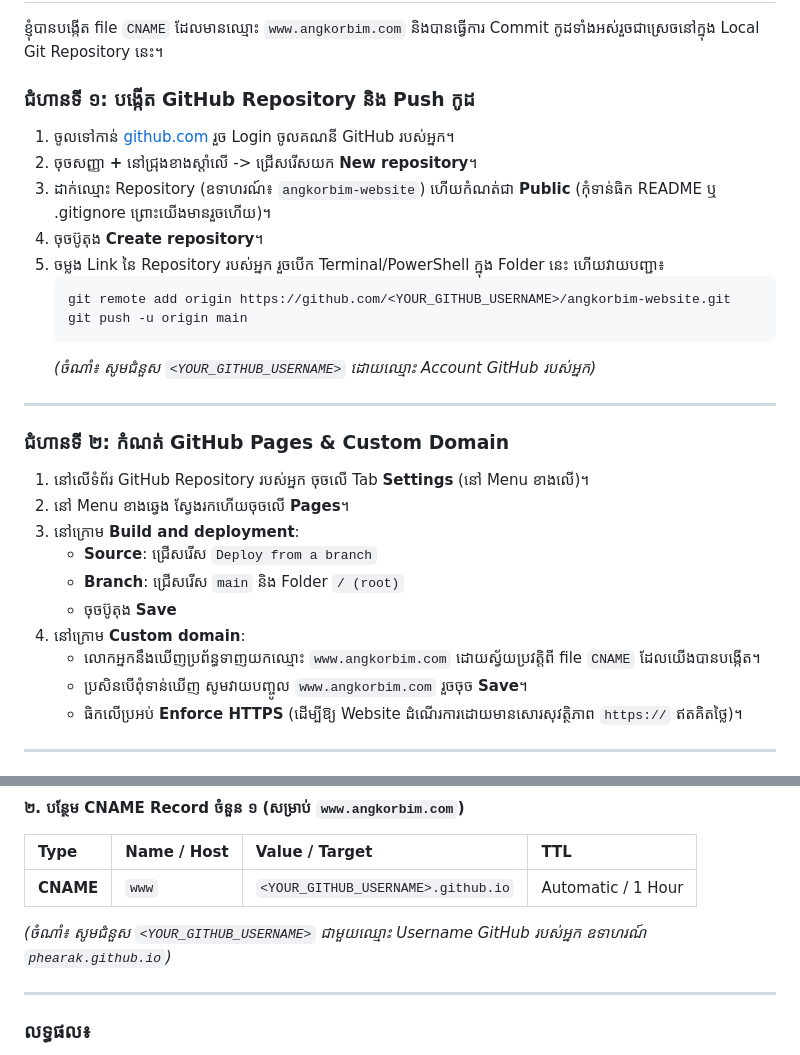
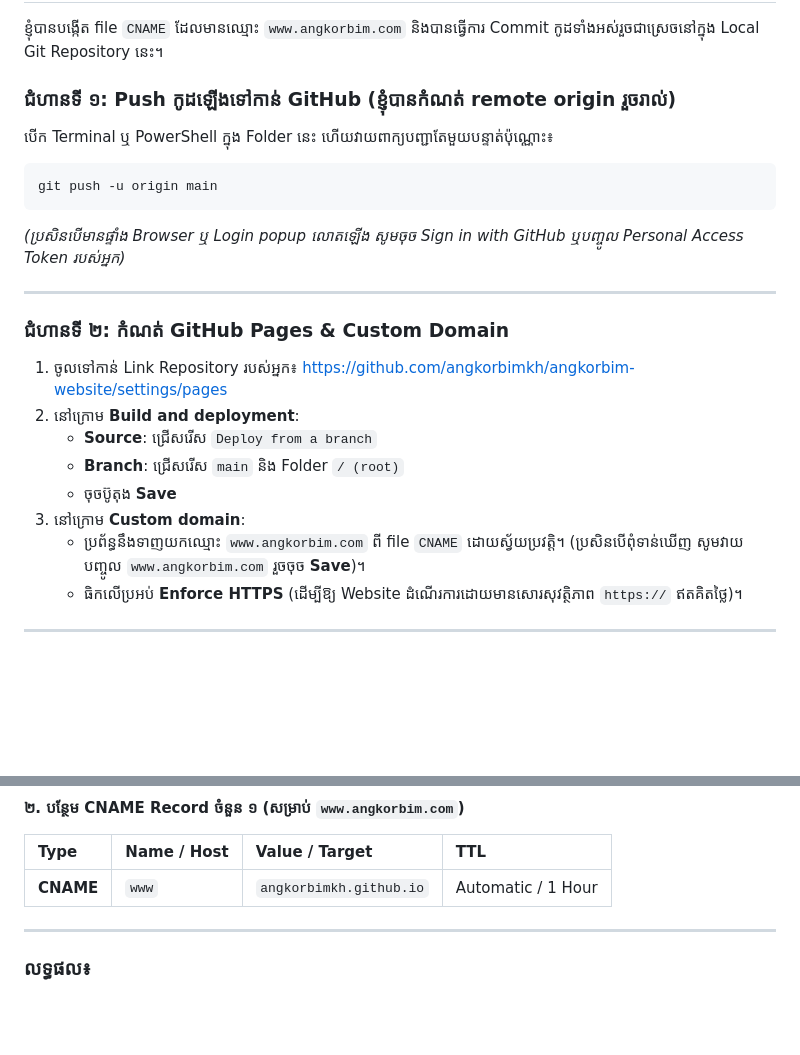
Before and after one commit to angkorbimkh/angkorbim-website, a Markdown page: DEPLOYMENT_GUIDE.md, 2 parts joined by grey strips. GitHub-like rendering; blank space fills up the shorter version.

Commit message:
Update GitHub link to angkorbimkh

````diff
--- a/DEPLOYMENT_GUIDE.md
+++ b/DEPLOYMENT_GUIDE.md
@@ -28,30 +28,23 @@ Cloudflare មាន Server CDN នៅជិតប្រទេសកម្ពុ
 
 ខ្ញុំបានបង្កើត file `CNAME` ដែលមានឈ្មោះ `www.angkorbim.com` និងបានធ្វើការ Commit កូដទាំងអស់រួចជាស្រេចនៅក្នុង Local Git Repository នេះ។
 
-### ជំហានទី ១: បង្កើត GitHub Repository និង Push កូដ
-1. ចូលទៅកាន់ [github.com](https://github.com/) រួច Login ចូលគណនី GitHub របស់អ្នក។
-2. ចុចសញ្ញា **+** នៅជ្រុងខាងស្តាំលើ -> ជ្រើសរើសយក **New repository**។
-3. ដាក់ឈ្មោះ Repository (ឧទាហរណ៍៖ `angkorbim-website`) ហើយកំណត់ជា **Public** (កុំទាន់ធិក README ឬ .gitignore ព្រោះយើងមានរួចហើយ)។
-4. ចុចប៊ូតុង **Create repository**។
-5. ចម្លង Link នៃ Repository របស់អ្នក រួចបើក Terminal/PowerShell ក្នុង Folder នេះ ហើយវាយបញ្ជា៖
-   ```bash
-   git remote add origin https://github.com/<YOUR_GITHUB_USERNAME>/angkorbim-website.git
-   git push -u origin main
-   ```
-   *(ចំណាំ៖ សូមជំនួស `<YOUR_GITHUB_USERNAME>` ដោយឈ្មោះ Account GitHub របស់អ្នក)*
+### ជំហានទី ១: Push កូដឡើងទៅកាន់ GitHub (ខ្ញុំបានកំណត់ remote origin រួចរាល់)
+បើក Terminal ឬ PowerShell ក្នុង Folder នេះ ហើយវាយពាក្យបញ្ជាតែមួយបន្ទាត់ប៉ុណ្ណោះ៖
+```bash
+git push -u origin main
+```
+*(ប្រសិនបើមានផ្ទាំង Browser ឬ Login popup លោតឡើង សូមចុច Sign in with GitHub ឬបញ្ចូល Personal Access Token របស់អ្នក)*
 
 ---
 
 ### ជំហានទី ២: កំណត់ GitHub Pages & Custom Domain
-1. នៅលើទំព័រ GitHub Repository របស់អ្នក ចុចលើ Tab **Settings** (នៅ Menu ខាងលើ)។
-2. នៅ Menu ខាងឆ្វេង ស្វែងរកហើយចុចលើ **Pages**។
-3. នៅក្រោម **Build and deployment**:
+1. ចូលទៅកាន់ Link Repository របស់អ្នក៖ [https://github.com/angkorbimkh/angkorbim-website/settings/pages](https://github.com/angkorbimkh/angkorbim-website/settings/pages)
+2. នៅក្រោម **Build and deployment**:
    - **Source**: ជ្រើសរើស `Deploy from a branch`
    - **Branch**: ជ្រើសរើស `main` និង Folder `/ (root)`
    - ចុចប៊ូតុង **Save**
-4. នៅក្រោម **Custom domain**:
-   - លោកអ្នកនឹងឃើញប្រព័ន្ធទាញយកឈ្មោះ `www.angkorbim.com` ដោយស្វ័យប្រវត្តិពី file `CNAME` ដែលយើងបានបង្កើត។
-   - ប្រសិនបើពុំទាន់ឃើញ សូមវាយបញ្ចូល `www.angkorbim.com` រួចចុច **Save**។
+3. នៅក្រោម **Custom domain**:
+   - ប្រព័ន្ធនឹងទាញយកឈ្មោះ `www.angkorbim.com` ពី file `CNAME` ដោយស្វ័យប្រវត្តិ។ (ប្រសិនបើពុំទាន់ឃើញ សូមវាយបញ្ចូល `www.angkorbim.com` រួចចុច **Save**)។
    - ធិកលើប្រអប់ **Enforce HTTPS** (ដើម្បីឱ្យ Website ដំណើរការដោយមានសោរសុវត្ថិភាព `https://` ឥតគិតថ្លៃ)។
 
 ---
@@ -70,9 +63,7 @@ Cloudflare មាន Server CDN នៅជិតប្រទេសកម្ពុ
 #### ២. បន្ថែម CNAME Record ចំនួន ១ (សម្រាប់ `www.angkorbim.com`)
 | Type | Name / Host | Value / Target | TTL |
 | :--- | :--- | :--- | :--- |
-| **CNAME** | `www` | `<YOUR_GITHUB_USERNAME>.github.io` | Automatic / 1 Hour |
-
-*(ចំណាំ៖ សូមជំនួស `<YOUR_GITHUB_USERNAME>` ជាមួយឈ្មោះ Username GitHub របស់អ្នក ឧទាហរណ៍ `phearak.github.io`)*
+| **CNAME** | `www` | `angkorbimkh.github.io` | Automatic / 1 Hour |
 
 ---
 
````
